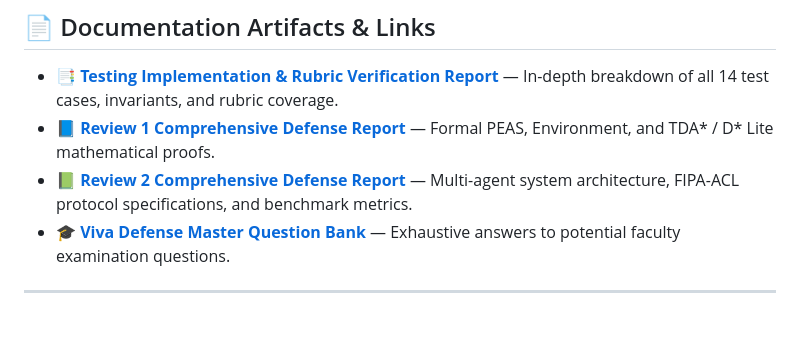
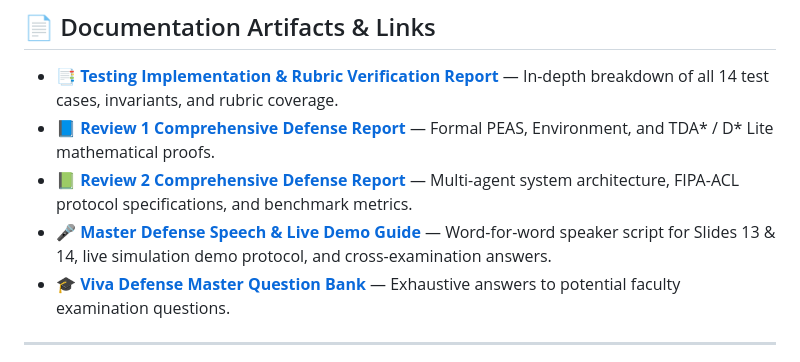
Before and after one commit to aksharsakhi/MultiAgent-Ambulance-Dispatch-and-Hospital-Allocation, a Markdown page: README.md, the part around the change. Drawn GitHub-style; blank space fills up the shorter version.

Commit message:
docs: add comprehensive defense speech and live demo guide for slides 13, 14, cockpit, and analytics

```diff
--- a/README.md
+++ b/README.md
@@ -252,6 +252,7 @@ For rapid grading and evaluation on laptop environments, three pre-configured sh
 - 📑 **[Testing Implementation & Rubric Verification Report](TESTING_IMPLEMENTATION_REPORT.md)** — In-depth breakdown of all 14 test cases, invariants, and rubric coverage.
 - 📘 **[Review 1 Comprehensive Defense Report](Review_1/Review1_Comprehensive_Report.md)** — Formal PEAS, Environment, and TDA* / D* Lite mathematical proofs.
 - 📗 **[Review 2 Comprehensive Defense Report](Review_2/Review2_Comprehensive_Report.md)** — Multi-agent system architecture, FIPA-ACL protocol specifications, and benchmark metrics.
+- 🎤 **[Master Defense Speech & Live Demo Guide](MY_DEFENSE_SPEECH_AND_DEMO_GUIDE.md)** — Word-for-word speaker script for Slides 13 & 14, live simulation demo protocol, and cross-examination answers.
 - 🎓 **[Viva Defense Master Question Bank](Review_1/VIVA_DEFENSE_MASTER_GUIDE.md)** — Exhaustive answers to potential faculty examination questions.
 
 ---
```
Also changed, not shown: MY_DEFENSE_SPEECH_AND_DEMO_GUIDE.md (added, +210 -0 lines).
